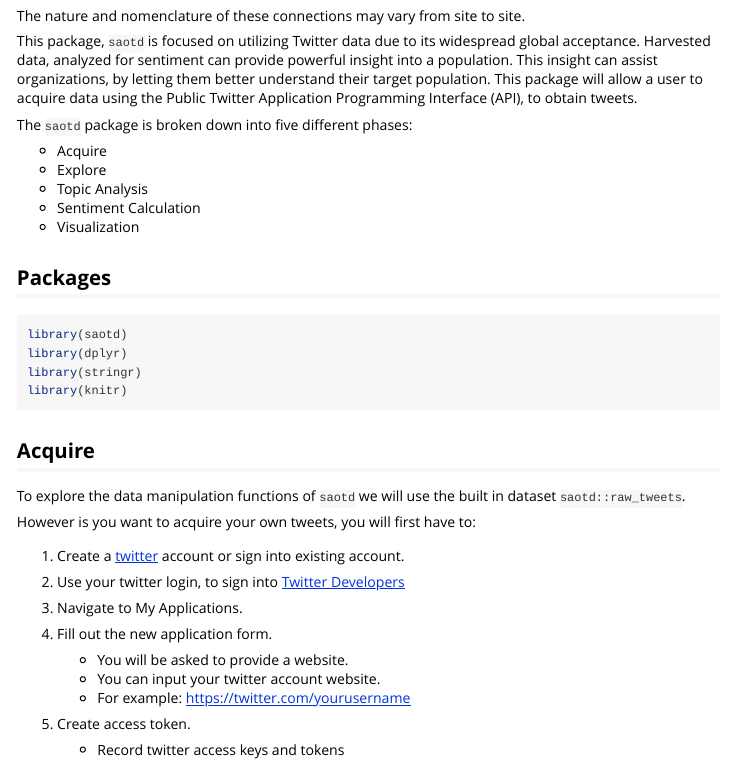
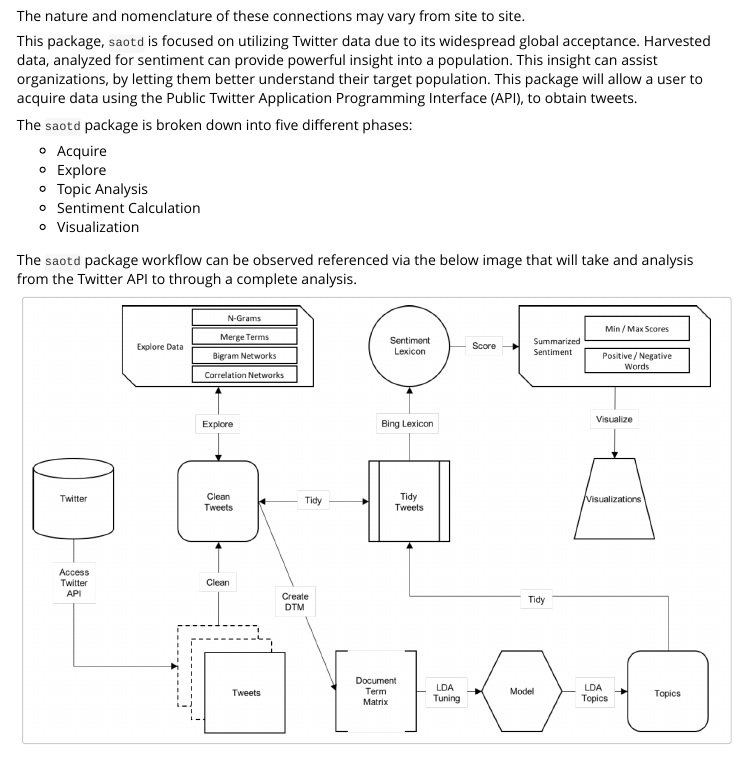
Before and after one commit to evan-l-munson/saotd, an R Markdown document (vignettes/saotd.Rmd): the page in a window 1100 px wide, from 470 px down. Rendered offline with R 4.5, knitr and Pandoc, with nearby package versions; common packages that the code uses without loading them are loaded.

Commit message:
updated vignette

````diff
--- a/vignettes/saotd.Rmd
+++ b/vignettes/saotd.Rmd
@@ -36,6 +38,12 @@ The `saotd` package is broken down into five different phases:
 * Topic Analysis
 * Sentiment Calculation
 * Visualization
+
+The `saotd` package workflow can be observed referenced via the below image that will take and analysis from the Twitter API to through a complete analysis.
+
+```{r workflow, echo=FALSE, out.width="100%"}
+knitr::include_graphics(path = "saotd_workflow.png")
+```
 
 ## Packages
 
````
Also changed, not shown: vignettes/saotd_workflow.png (added), vignettes/saotd.Rmd (2 more changed lines), 212 other files.
